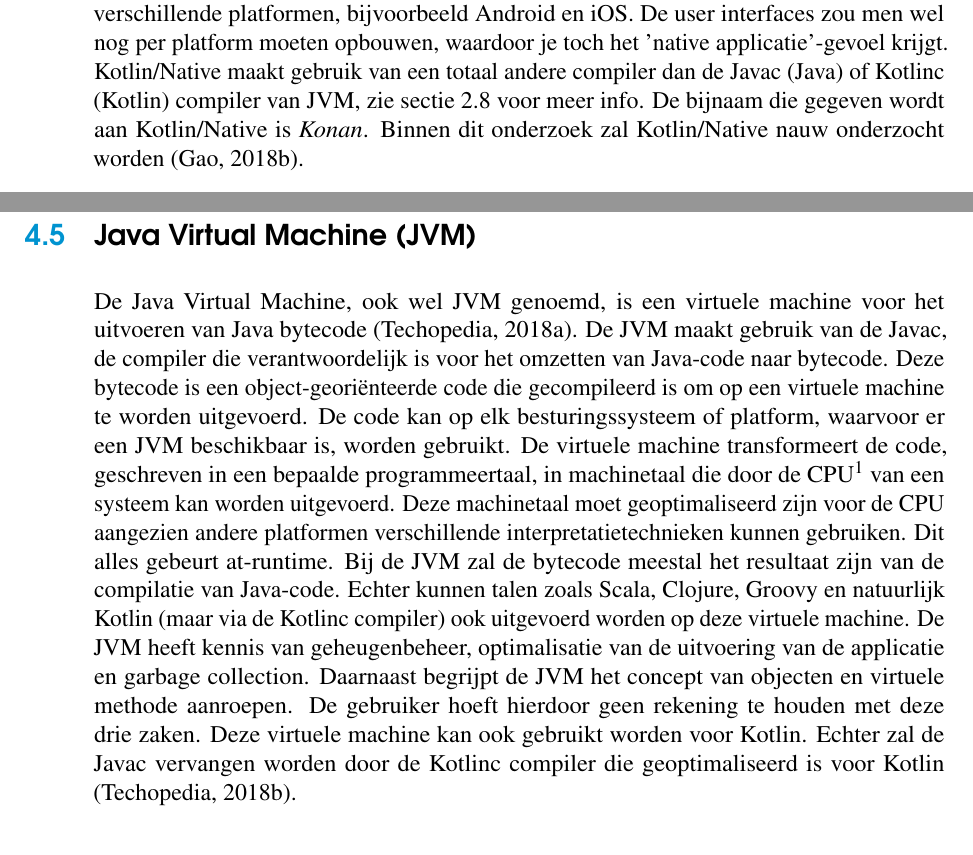
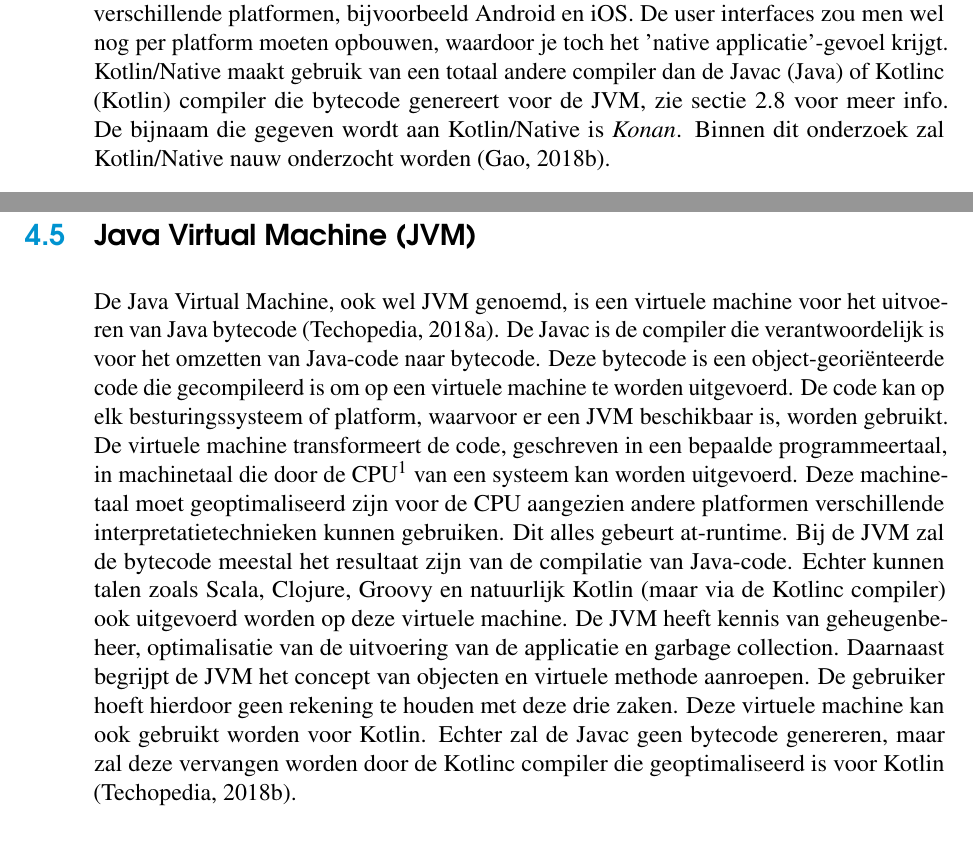
Before and after one commit to Iliasvw/bpkotlin, a LaTeX thesis (bachproef-tin.tex, which reads compiler.tex, standvanzaken.tex): two parts of pages 27 and 38 of 72, joined at a grey line, cut so that both start at the same text. Compiled offline with pdfLaTeX.

Commit message:
Change Javac and Kotlinc teext

```diff
--- a/compiler.tex
+++ b/compiler.tex
@@ -93,7 +93,7 @@
 
 \section{Java Virtual Machine (JVM)}
 \label{sec:jvm}
-De Java Virtual Machine, ook wel JVM genoemd, is een virtuele machine voor het uitvoeren van Java bytecode \autocite{TechopediaBytecode}. De JVM maakt gebruik van de Javac, de compiler die verantwoordelijk is voor het omzetten van Java-code naar bytecode. Deze bytecode is een object-georiënteerde code die gecompileerd is om op een virtuele machine te worden uitgevoerd. De code kan op elk besturingssysteem of platform, waarvoor er een JVM beschikbaar is, worden gebruikt. De virtuele machine transformeert de code, geschreven in een bepaalde programmeertaal, in machinetaal die door de CPU\footnote{Central Processing Unit} van een systeem kan worden uitgevoerd. Deze machinetaal moet geoptimaliseerd zijn voor de CPU aangezien andere platformen verschillende interpretatietechnieken kunnen gebruiken. Dit alles gebeurt at-runtime. Bij de JVM zal de bytecode meestal het resultaat zijn van de compilatie van Java-code. Echter kunnen talen zoals Scala, Clojure, Groovy en natuurlijk Kotlin (maar via de Kotlinc compiler) ook uitgevoerd worden op deze virtuele machine. De JVM heeft kennis van geheugenbeheer, optimalisatie van de uitvoering van de applicatie en garbage collection. Daarnaast begrijpt de JVM het concept van objecten en virtuele methode aanroepen. De gebruiker hoeft hierdoor geen rekening te houden met deze drie zaken. Deze virtuele machine kan ook gebruikt worden voor Kotlin. Echter zal de Javac vervangen worden door de Kotlinc compiler die geoptimaliseerd is voor Kotlin \autocite{TechopediaJVM}.
+De Java Virtual Machine, ook wel JVM genoemd, is een virtuele machine voor het uitvoeren van Java bytecode \autocite{TechopediaBytecode}. De Javac is de compiler die verantwoordelijk is voor het omzetten van Java-code naar bytecode. Deze bytecode is een object-georiënteerde code die gecompileerd is om op een virtuele machine te worden uitgevoerd. De code kan op elk besturingssysteem of platform, waarvoor er een JVM beschikbaar is, worden gebruikt. De virtuele machine transformeert de code, geschreven in een bepaalde programmeertaal, in machinetaal die door de CPU\footnote{Central Processing Unit} van een systeem kan worden uitgevoerd. Deze machinetaal moet geoptimaliseerd zijn voor de CPU aangezien andere platformen verschillende interpretatietechnieken kunnen gebruiken. Dit alles gebeurt at-runtime. Bij de JVM zal de bytecode meestal het resultaat zijn van de compilatie van Java-code. Echter kunnen talen zoals Scala, Clojure, Groovy en natuurlijk Kotlin (maar via de Kotlinc compiler) ook uitgevoerd worden op deze virtuele machine. De JVM heeft kennis van geheugenbeheer, optimalisatie van de uitvoering van de applicatie en garbage collection. Daarnaast begrijpt de JVM het concept van objecten en virtuele methode aanroepen. De gebruiker hoeft hierdoor geen rekening te houden met deze drie zaken. Deze virtuele machine kan ook gebruikt worden voor Kotlin. Echter zal de Javac geen bytecode genereren, maar zal deze vervangen worden door de Kotlinc compiler die geoptimaliseerd is voor Kotlin \autocite{TechopediaJVM}.
 
 \section{LLVM en JVM}
 LLVM en JVM zijn twee aparte dingen. De JVM is, zoals te lezen in sectie \ref{sec:jvm}, een vertaler die broncode omzet naar machinetaal die door de processor van een computer onmiddelijk kan worden uitgevoerd. Het is een high-level virtuele machine aangezien deze kennis heeft van zaken zoals de garbage collection, geheugenbeheer en objecten. Bij de JVM gebeurt alles at-runtime.
--- a/standvanzaken.tex
+++ b/standvanzaken.tex
@@ -41,7 +41,7 @@
 
 \section{Kotlin/Native}
 \label{sec:kotlinnative}
-Waarschijnlijk momenteel één van de meest nieuwe en innovatieve projecten van JetBrains is Kotlin/Native. Momenteel is men gekomen aan versie 0.6 en er zijn al verschillende voorbeeldprojecten beschikbaar gesteld door JetBrains. Kotlin/Native zou het mogelijk maken om éénmalig domeinlogica te schrijven in een applicatie en deze te delen over verschillende platformen, bijvoorbeeld Android en iOS. De user interfaces zou men wel nog per platform moeten opbouwen, waardoor je toch het 'native applicatie'-gevoel krijgt. Kotlin/Native maakt gebruik van een totaal andere compiler dan de Javac (Java) of Kotlinc (Kotlin) compiler van JVM, zie sectie \ref{sec:llvm} voor meer info. De bijnaam die gegeven wordt aan Kotlin/Native is \textit{Konan}. Binnen dit onderzoek zal Kotlin/Native nauw onderzocht worden \autocite{AlbertGao}.
+Waarschijnlijk momenteel één van de meest nieuwe en innovatieve projecten van JetBrains is Kotlin/Native. Momenteel is men gekomen aan versie 0.6 en er zijn al verschillende voorbeeldprojecten beschikbaar gesteld door JetBrains. Kotlin/Native zou het mogelijk maken om éénmalig domeinlogica te schrijven in een applicatie en deze te delen over verschillende platformen, bijvoorbeeld Android en iOS. De user interfaces zou men wel nog per platform moeten opbouwen, waardoor je toch het 'native applicatie'-gevoel krijgt. Kotlin/Native maakt gebruik van een totaal andere compiler dan de Javac (Java) of Kotlinc (Kotlin) compiler die bytecode genereert voor de JVM, zie sectie \ref{sec:llvm} voor meer info. De bijnaam die gegeven wordt aan Kotlin/Native is \textit{Konan}. Binnen dit onderzoek zal Kotlin/Native nauw onderzocht worden \autocite{AlbertGao}.
 
 \section{Verschil tussen Kotlin en Kotlin/Native}
 \label{sec:differenceKotlinAndNative}
```
Also changed, not shown: bachproef-tin.pdf, compiler.tex (2 more changed lines), 2 other files.
